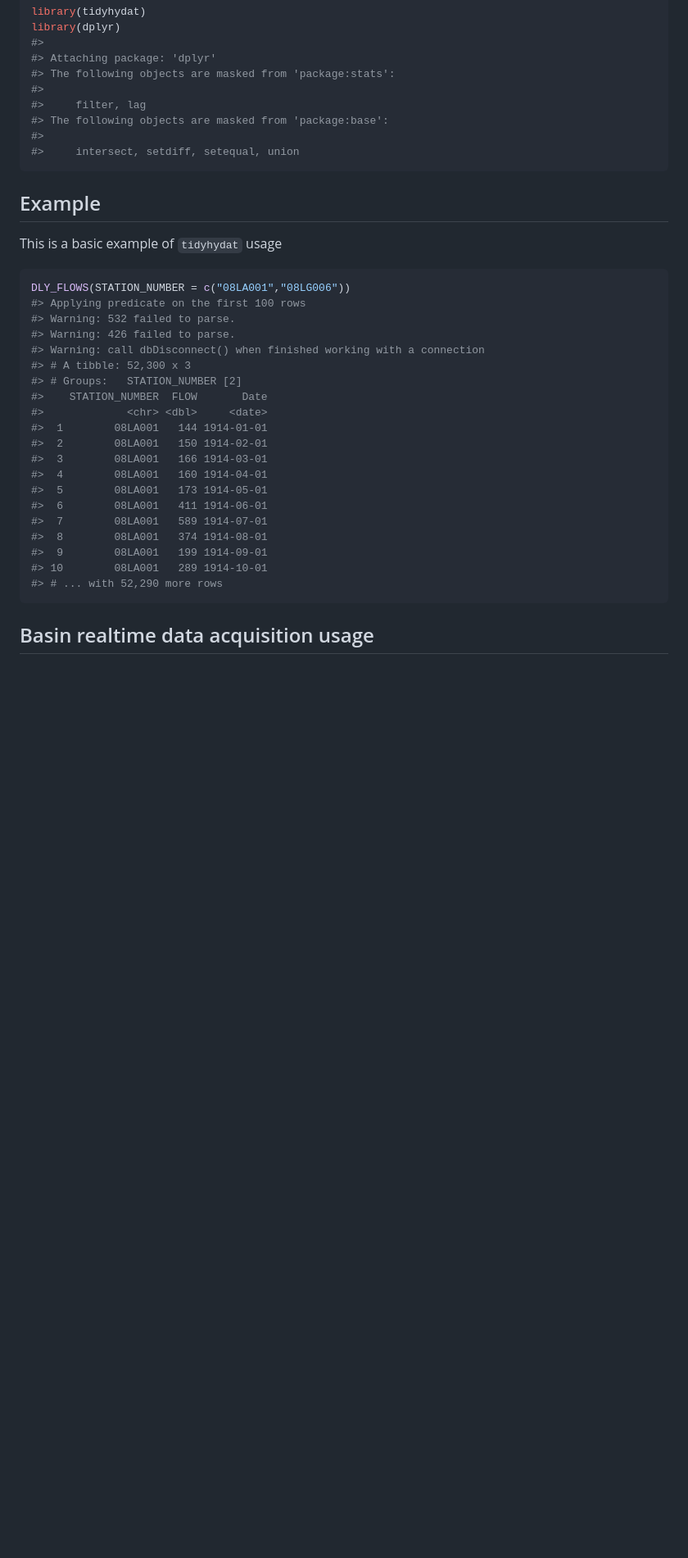
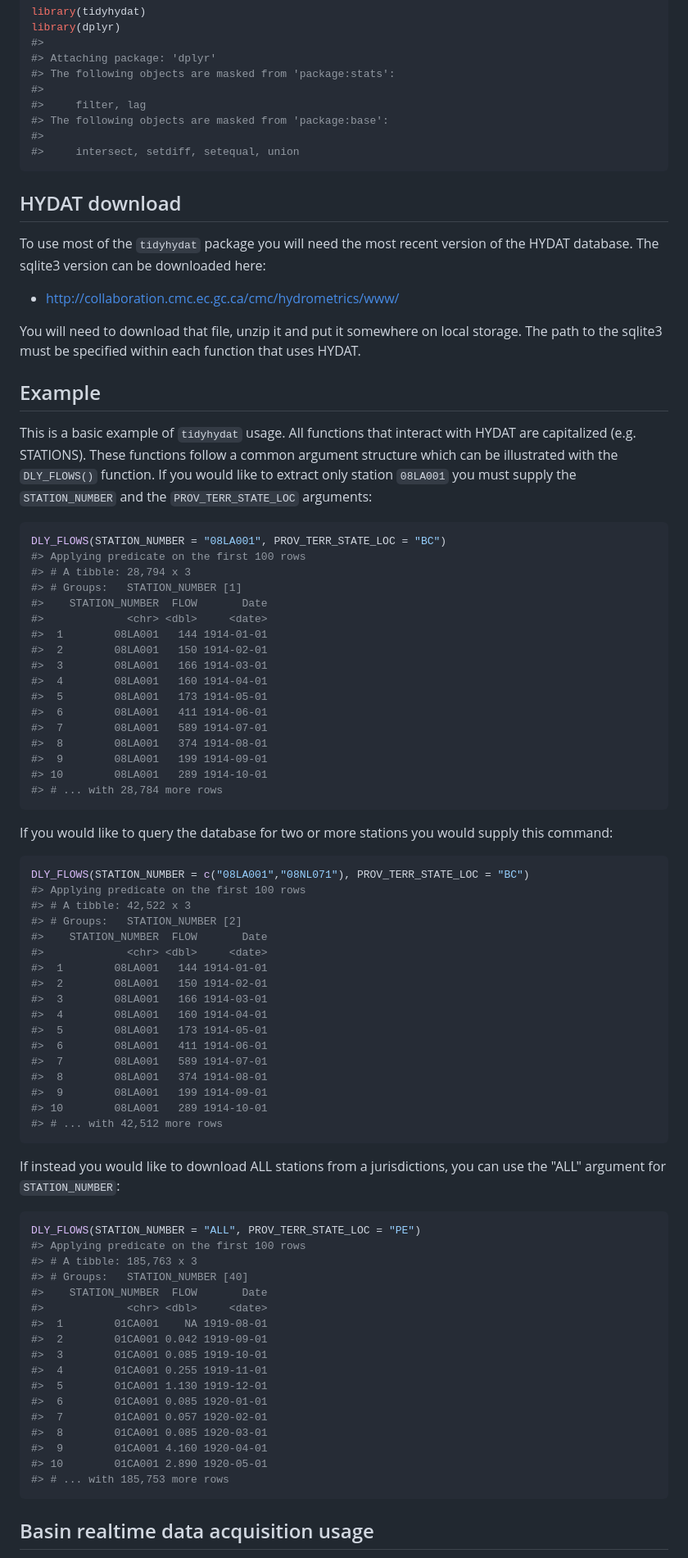
Before and after one commit to ropensci/tidyhydat, a Markdown page: README.md, the part around the change printed below. Shown: that part at 82% size. Drawn GitHub-style; blank space fills up the shorter version.

Commit message:
harmonized README with standardized arguments

````diff
--- a/README.md
+++ b/README.md
@@ -31,18 +31,46 @@ library(dplyr)
 #>     intersect, setdiff, setequal, union
 ```
 
+HYDAT download
+--------------
+
+To use most of the `tidyhydat` package you will need the most recent version of the HYDAT database. The sqlite3 version can be downloaded here:
+
+-   <http://collaboration.cmc.ec.gc.ca/cmc/hydrometrics/www/>
+
+You will need to download that file, unzip it and put it somewhere on local storage. The path to the sqlite3 must be specified within each function that uses HYDAT.
+
 Example
 -------
 
-This is a basic example of `tidyhydat` usage
+This is a basic example of `tidyhydat` usage. All functions that interact with HYDAT are capitalized (e.g. STATIONS). These functions follow a common argument structure which can be illustrated with the `DLY_FLOWS()` function. If you would like to extract only station `08LA001` you must supply the `STATION_NUMBER` and the `PROV_TERR_STATE_LOC` arguments:
 
 ``` r
-DLY_FLOWS(STATION_NUMBER = c("08LA001","08LG006"))
+DLY_FLOWS(STATION_NUMBER = "08LA001", PROV_TERR_STATE_LOC = "BC")
 #> Applying predicate on the first 100 rows
-#> Warning: 532 failed to parse.
-#> Warning: 426 failed to parse.
-#> Warning: call dbDisconnect() when finished working with a connection
-#> # A tibble: 52,300 x 3
+#> # A tibble: 28,794 x 3
+#> # Groups:   STATION_NUMBER [1]
+#>    STATION_NUMBER  FLOW       Date
+#>             <chr> <dbl>     <date>
+#>  1        08LA001   144 1914-01-01
+#>  2        08LA001   150 1914-02-01
+#>  3        08LA001   166 1914-03-01
+#>  4        08LA001   160 1914-04-01
+#>  5        08LA001   173 1914-05-01
+#>  6        08LA001   411 1914-06-01
+#>  7        08LA001   589 1914-07-01
+#>  8        08LA001   374 1914-08-01
+#>  9        08LA001   199 1914-09-01
+#> 10        08LA001   289 1914-10-01
+#> # ... with 28,784 more rows
+```
+
+If you would like to query the database for two or more stations you would supply this command:
+
+``` r
+DLY_FLOWS(STATION_NUMBER = c("08LA001","08NL071"), PROV_TERR_STATE_LOC = "BC")
+#> Applying predicate on the first 100 rows
+#> # A tibble: 42,522 x 3
 #> # Groups:   STATION_NUMBER [2]
 #>    STATION_NUMBER  FLOW       Date
 #>             <chr> <dbl>     <date>
@@ -56,7 +84,29 @@ DLY_FLOWS(STATION_NUMBER = c("08LA001","08LG006"))
 #>  8        08LA001   374 1914-08-01
 #>  9        08LA001   199 1914-09-01
 #> 10        08LA001   289 1914-10-01
-#> # ... with 52,290 more rows
+#> # ... with 42,512 more rows
+```
+
+If instead you would like to download ALL stations from a jurisdictions, you can use the "ALL" argument for `STATION_NUMBER`:
+
+``` r
+DLY_FLOWS(STATION_NUMBER = "ALL", PROV_TERR_STATE_LOC = "PE")
+#> Applying predicate on the first 100 rows
+#> # A tibble: 185,763 x 3
+#> # Groups:   STATION_NUMBER [40]
+#>    STATION_NUMBER  FLOW       Date
+#>             <chr> <dbl>     <date>
+#>  1        01CA001    NA 1919-08-01
+#>  2        01CA001 0.042 1919-09-01
+#>  3        01CA001 0.085 1919-10-01
+#>  4        01CA001 0.255 1919-11-01
+#>  5        01CA001 1.130 1919-12-01
+#>  6        01CA001 0.085 1920-01-01
+#>  7        01CA001 0.057 1920-02-01
+#>  8        01CA001 0.085 1920-03-01
+#>  9        01CA001 4.160 1920-04-01
+#> 10        01CA001 2.890 1920-05-01
+#> # ... with 185,753 more rows
 ```
 
 Basin realtime data acquisition usage
````
Also changed, not shown: other parts of README.md (+29 -39 lines), README-unnamed-chunk-13-1.png (added), 1 other file.
